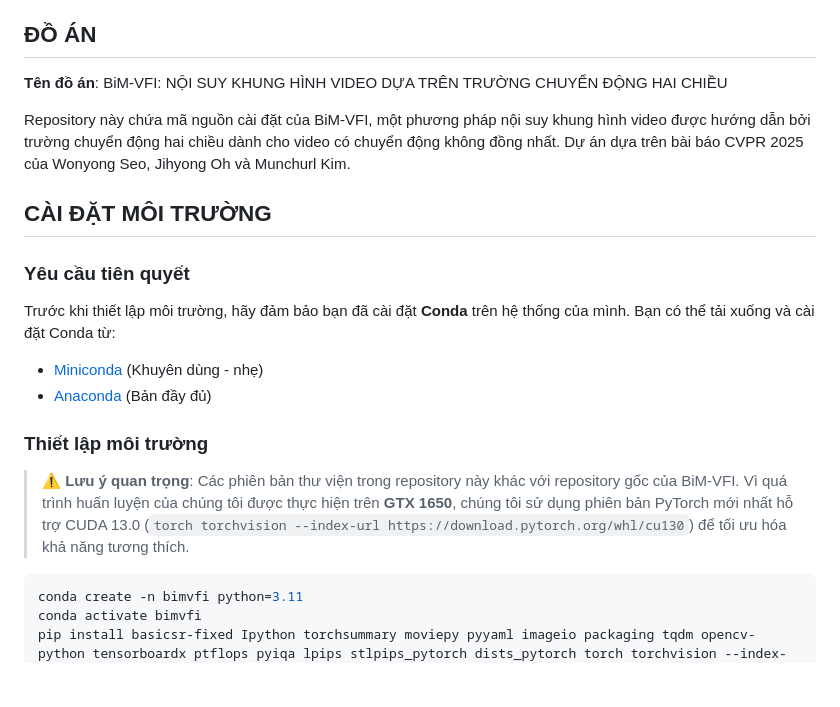
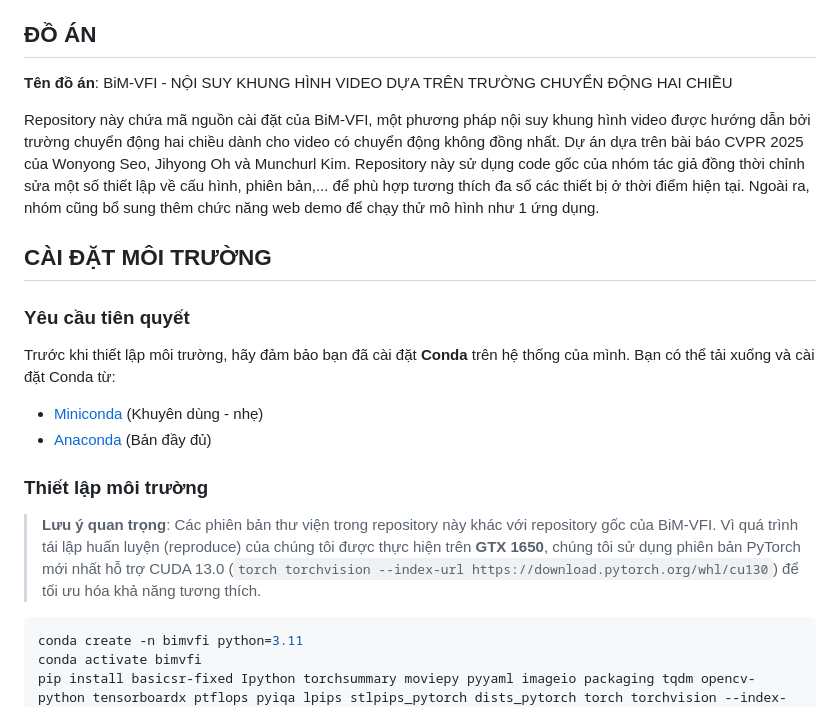
Before and after one commit to Truong99zvc/BiM-VFI, a Markdown page: README.md, the part around the change. GitHub-like rendering; blank space fills up the shorter version.

````diff
--- a/README.md
+++ b/README.md
@@ -44,9 +44,9 @@
 
 ## ĐỒ ÁN
 <a name="do-an"></a>
-**Tên đồ án**: BiM-VFI: NỘI SUY KHUNG HÌNH VIDEO DỰA TRÊN TRƯỜNG CHUYỂN ĐỘNG HAI CHIỀU
+**Tên đồ án**: BiM-VFI - NỘI SUY KHUNG HÌNH VIDEO DỰA TRÊN TRƯỜNG CHUYỂN ĐỘNG HAI CHIỀU
 
-Repository này chứa mã nguồn cài đặt của BiM-VFI, một phương pháp nội suy khung hình video được hướng dẫn bởi trường chuyển động hai chiều dành cho video có chuyển động không đồng nhất. Dự án dựa trên bài báo CVPR 2025 của Wonyong Seo, Jihyong Oh và Munchurl Kim.
+Repository này chứa mã nguồn cài đặt của BiM-VFI, một phương pháp nội suy khung hình video được hướng dẫn bởi trường chuyển động hai chiều dành cho video có chuyển động không đồng nhất.  Dự án dựa trên bài báo CVPR 2025 của Wonyong Seo, Jihyong Oh và Munchurl Kim. Repository này sử dụng code gốc của nhóm tác giả đồng thời chỉnh sửa một số thiết lập về cấu hình, phiên bản,... để phù hợp tương thích đa số các thiết bị ở thời điểm hiện tại. Ngoài ra, nhóm cũng bổ sung thêm chức năng web demo để chạy thử mô hình như 1 ứng dụng.
 
 ## CÀI ĐẶT MÔI TRƯỜNG
 <a name="cai-dat-moi-truong"></a>
@@ -58,7 +58,7 @@ Trước khi thiết lập môi trường, hãy đảm bảo bạn đã cài đ
 
 ### Thiết lập môi trường
 
-> **⚠️ Lưu ý quan trọng**: Các phiên bản thư viện trong repository này khác với repository gốc của BiM-VFI. Vì quá trình huấn luyện của chúng tôi được thực hiện trên **GTX 1650**, chúng tôi sử dụng phiên bản PyTorch mới nhất hỗ trợ CUDA 13.0 (`torch torchvision --index-url https://download.pytorch.org/whl/cu130`) để tối ưu hóa khả năng tương thích.
+> **Lưu ý quan trọng**: Các phiên bản thư viện trong repository này khác với repository gốc của BiM-VFI. Vì quá trình tái lập huấn luyện (reproduce) của chúng tôi được thực hiện trên **GTX 1650**, chúng tôi sử dụng phiên bản PyTorch mới nhất hỗ trợ CUDA 13.0 (`torch torchvision --index-url https://download.pytorch.org/whl/cu130`) để tối ưu hóa khả năng tương thích.
 
 ```bash
 conda create -n bimvfi python=3.11
````
